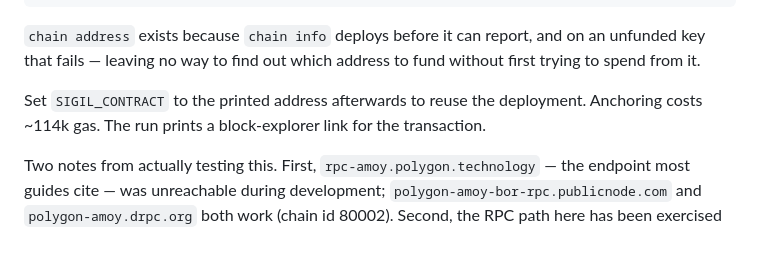
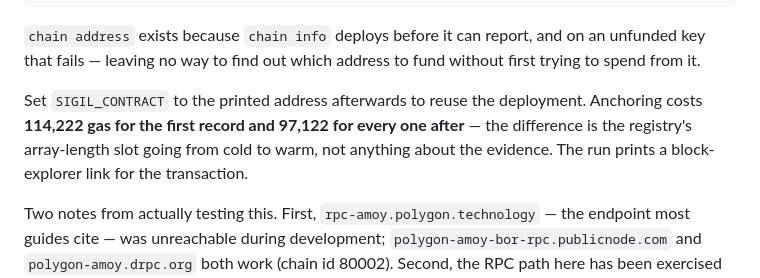
Before and after one commit to nikhilcherry/sigil, a Markdown page: README.md, the part around the change. Drawn GitHub-style; blank space fills up the shorter version.

Commit message:
docs: give the exact anchoring gas, not a rounded one
Measured on a fresh chain: 114,222 for the first record, 97,122 for every one
after - the difference is the registry's array-length slot going cold to warm,
not anything about the evidence. The README said ~114k, which is right only
for the first anchor, and it is the number someone funds a testnet key
against.

Co-Authored-By: Claude Opus 5 <noreply@anthropic.com>
Claude-Session: https://claude.ai/code/session_01EVEQnnpjgkLYUdD6dsDo5r

```diff
--- a/README.md
+++ b/README.md
@@ -242,8 +242,10 @@ on an unfunded key that fails — leaving no way to find out which address to
 fund without first trying to spend from it.
 
 Set `SIGIL_CONTRACT` to the printed address afterwards to reuse the deployment.
-Anchoring costs ~114k gas. The run prints a block-explorer link for the
-transaction.
+Anchoring costs **114,222 gas for the first record and 97,122 for every one
+after** — the difference is the registry's array-length slot going from cold to
+warm, not anything about the evidence. The run prints a block-explorer link for
+the transaction.
 
 Two notes from actually testing this. First, `rpc-amoy.polygon.technology` — the
 endpoint most guides cite — was unreachable during development;
```
